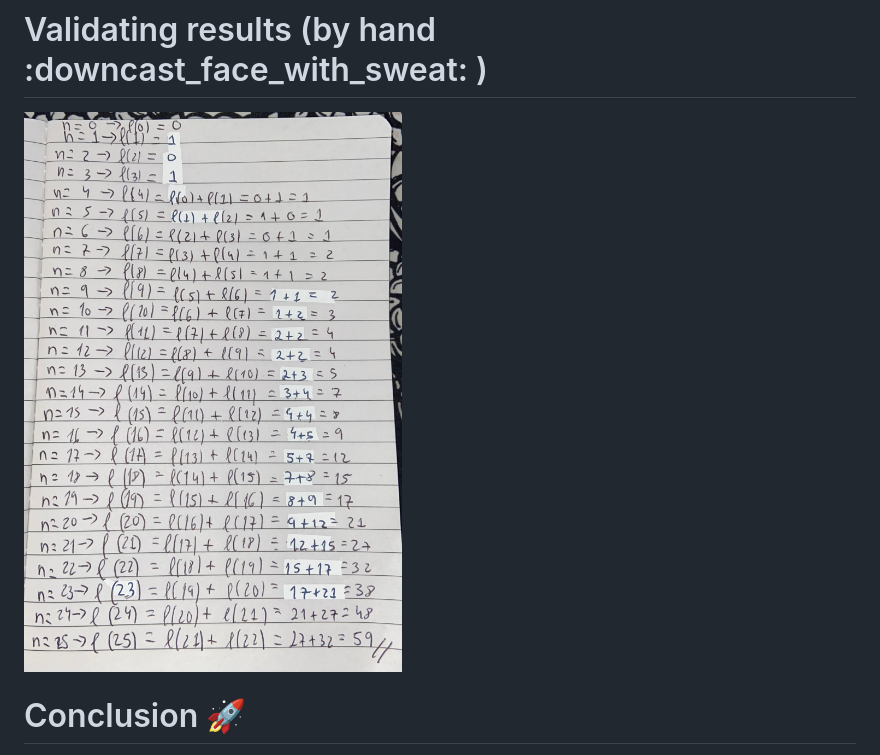
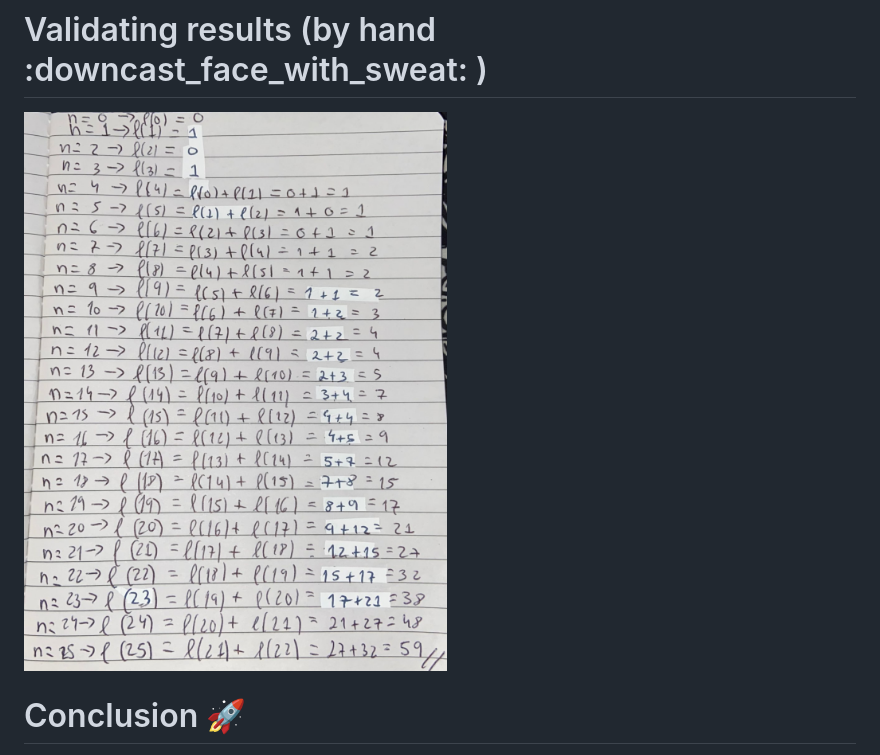
Before and after one commit to dafilmorais/labseq-calculator, a Markdown page: README.md, the part around the change. GitHub-like rendering; pictures changed too: docs/n25.png (added).

```diff
--- a/README.md
+++ b/README.md
@@ -65,7 +65,7 @@ Verify the addresses in your Docker.
 
 # Validating results (by hand :downcast_face_with_sweat: )
 
-![N25 by hand](./docs/n25.jpg)
+![N25 by hand](./docs/n25.png)
 
 # Conclusion :rocket:
 
```
